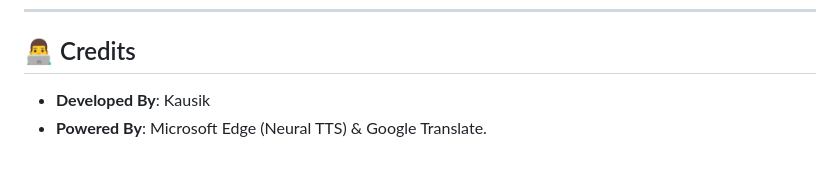
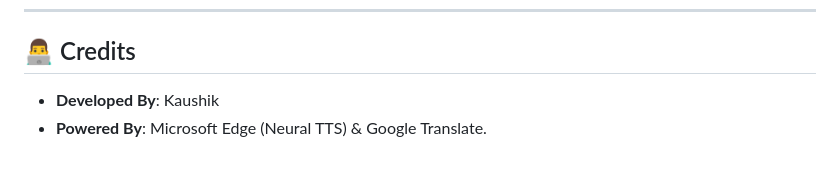
Before and after one commit to EquitysotKaushikChaturvedi/AI---Translate---TTS---Engine, a Markdown page: README.md, the part around the change. GitHub-like rendering.

```diff
--- a/README.md
+++ b/README.md
@@ -93,5 +93,5 @@ flask-gcloud-translate-tts 2/
 ---
 
 ## 👨‍💻 Credits
-*   **Developed By**: Kausik
+*   **Developed By**: Kaushik
 *   **Powered By**: Microsoft Edge (Neural TTS) & Google Translate.
```
